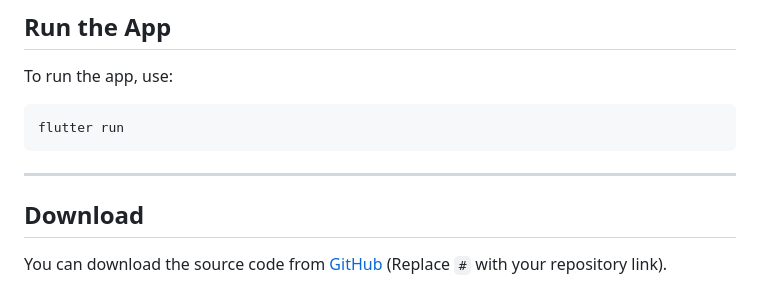
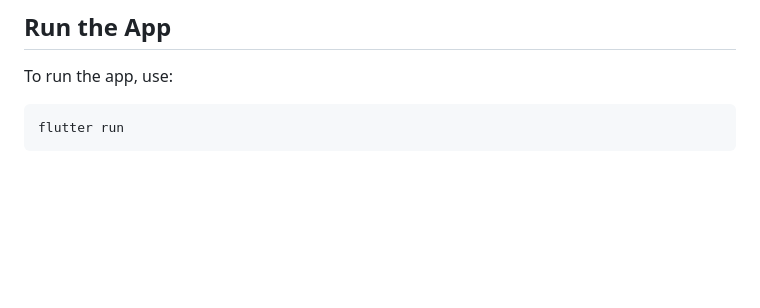
Before and after one commit to Shehryar-dev/bloc_counter_app, a Markdown page: README.md, the part around the change. GitHub-like rendering; blank space fills up the shorter version.

````diff
--- a/README.md
+++ b/README.md
@@ -200,8 +200,3 @@ To run the app, use:
 ```bash
 flutter run
 ```
-
----
-
-## Download
-You can download the source code from [GitHub](#) (Replace `#` with your repository link).
````
